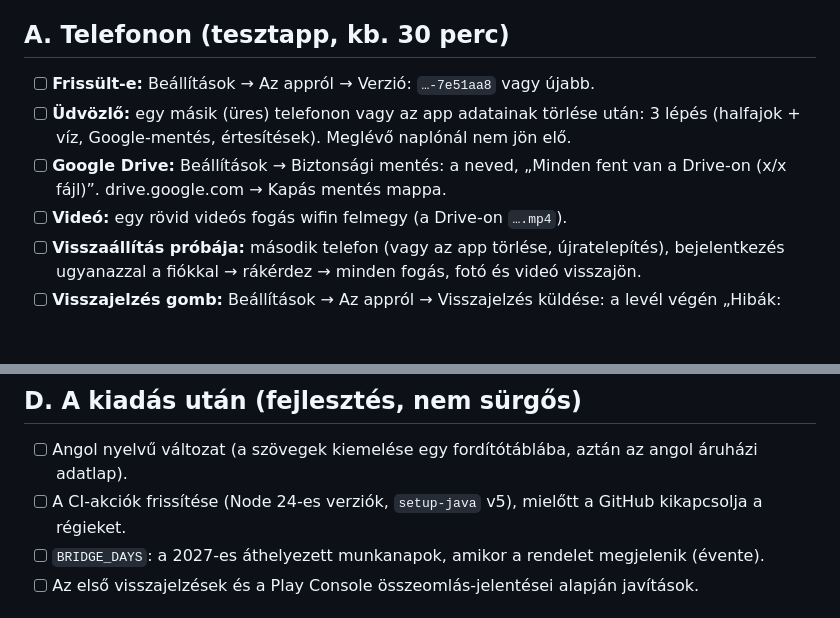
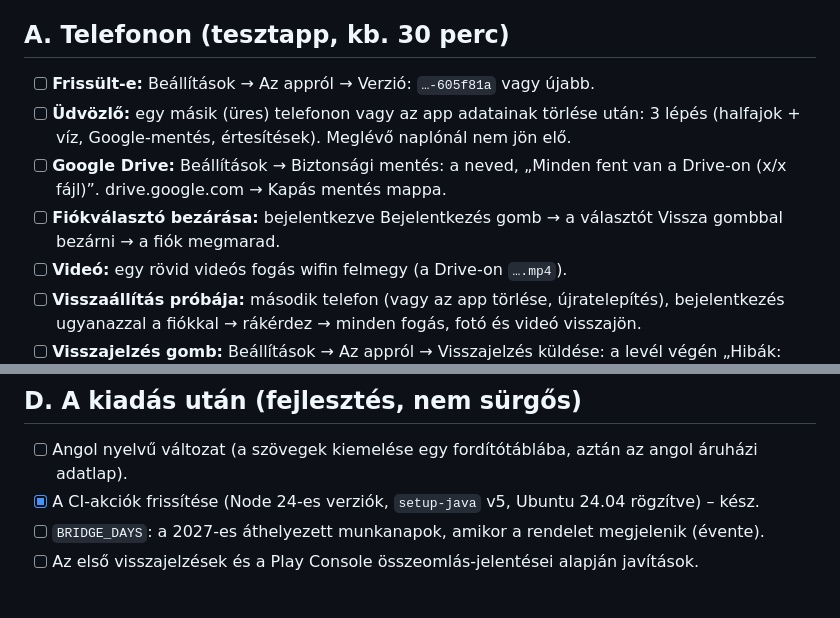
Before and after one commit to levi20003/Kap-s-, a Markdown page: store/MA-ESTE.md, 2 parts joined by grey strips. Rendered like a GitHub page; blank space fills up the shorter version.

Commit message:
Esti lista: fiókválasztó-próba, CI-frissítés kész
Co-Authored-By: Claude Opus 5.5 <noreply@anthropic.com>
Claude-Session: https://claude.ai/code/session_01Qh2Y7JvDwMTh9qZWsKLAiN

```diff
--- a/store/MA-ESTE.md
+++ b/store/MA-ESTE.md
@@ -4,9 +4,10 @@ Sorrendben. Ami pipát kap, az kész. A részletek a hivatkozott fájlokban vann
 
 ## A. Telefonon (tesztapp, kb. 30 perc)
 
-- [ ] **Frissült-e:** Beállítások → Az appról → Verzió: `…-7e51aa8` vagy újabb.
+- [ ] **Frissült-e:** Beállítások → Az appról → Verzió: `…-605f81a` vagy újabb.
 - [ ] **Üdvözlő:** egy másik (üres) telefonon vagy az app adatainak törlése után: 3 lépés (halfajok + víz, Google-mentés, értesítések). Meglévő naplónál nem jön elő.
 - [ ] **Google Drive:** Beállítások → Biztonsági mentés: a neved, „Minden fent van a Drive-on (x/x fájl)”. drive.google.com → Kapás mentés mappa.
+- [ ] **Fiókválasztó bezárása:** bejelentkezve Bejelentkezés gomb → a választót Vissza gombbal bezárni → a fiók megmarad.
 - [ ] **Videó:** egy rövid videós fogás wifin felmegy (a Drive-on `….mp4`).
 - [ ] **Visszaállítás próbája:** második telefon (vagy az app törlése, újratelepítés), bejelentkezés ugyanazzal a fiókkal → rákérdez → minden fogás, fotó és videó visszajön.
 - [ ] **Visszajelzés gomb:** Beállítások → Az appról → Visszajelzés küldése: a levél végén „Hibák: nincs” (vagy a hibák listája).
@@ -47,7 +48,7 @@ Sorrendben. Ami pipát kap, az kész. A részletek a hivatkozott fájlokban vann
 ## D. A kiadás után (fejlesztés, nem sürgős)
 
 - [ ] Angol nyelvű változat (a szövegek kiemelése egy fordítótáblába, aztán az angol áruházi adatlap).
-- [ ] A CI-akciók frissítése (Node 24-es verziók, `setup-java` v5), mielőtt a GitHub kikapcsolja a régieket.
+- [x] A CI-akciók frissítése (Node 24-es verziók, `setup-java` v5, Ubuntu 24.04 rögzítve) – kész.
 - [ ] `BRIDGE_DAYS`: a 2027-es áthelyezett munkanapok, amikor a rendelet megjelenik (évente).
 - [ ] Az első visszajelzések és a Play Console összeomlás-jelentései alapján javítások.
 
```
